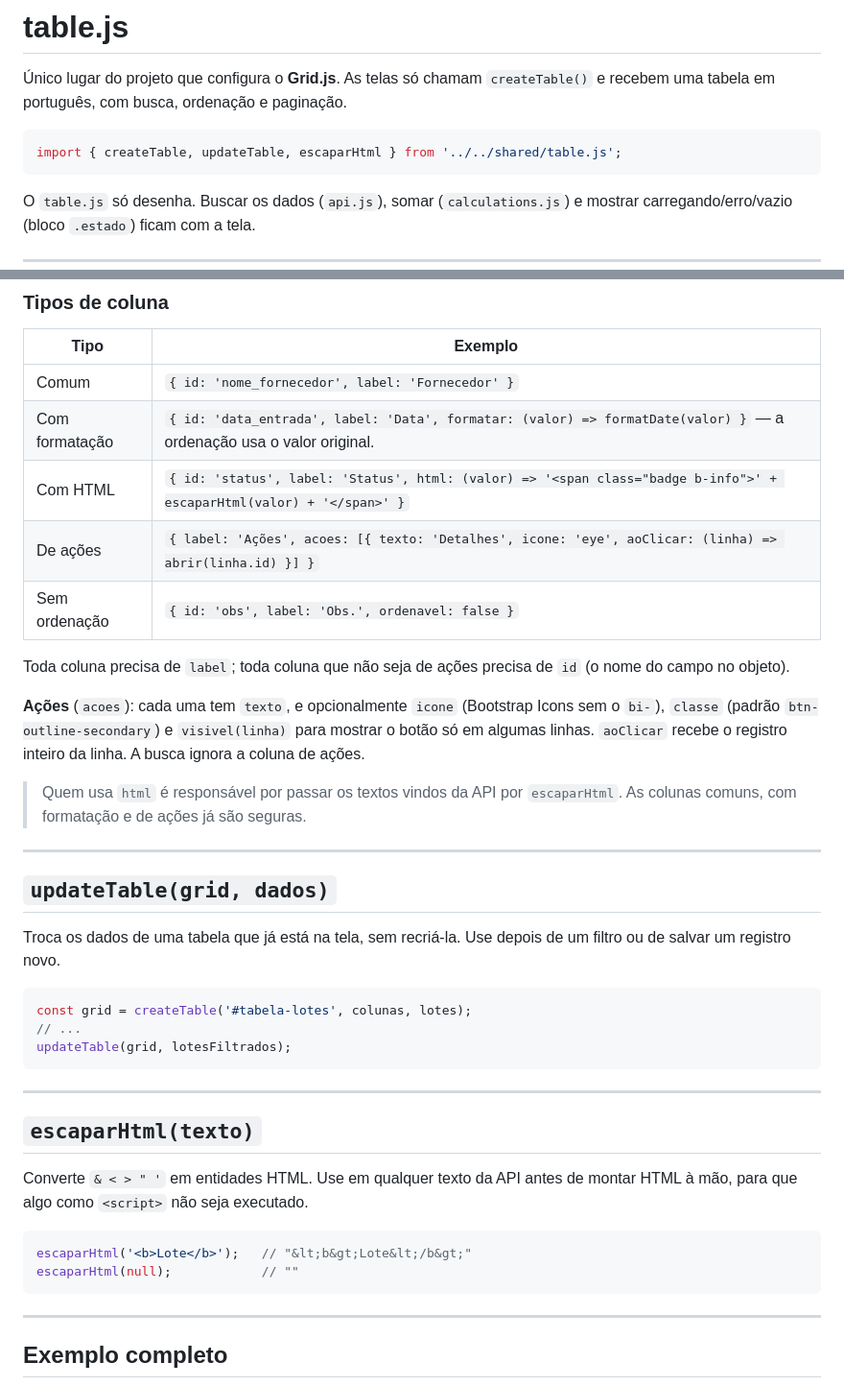
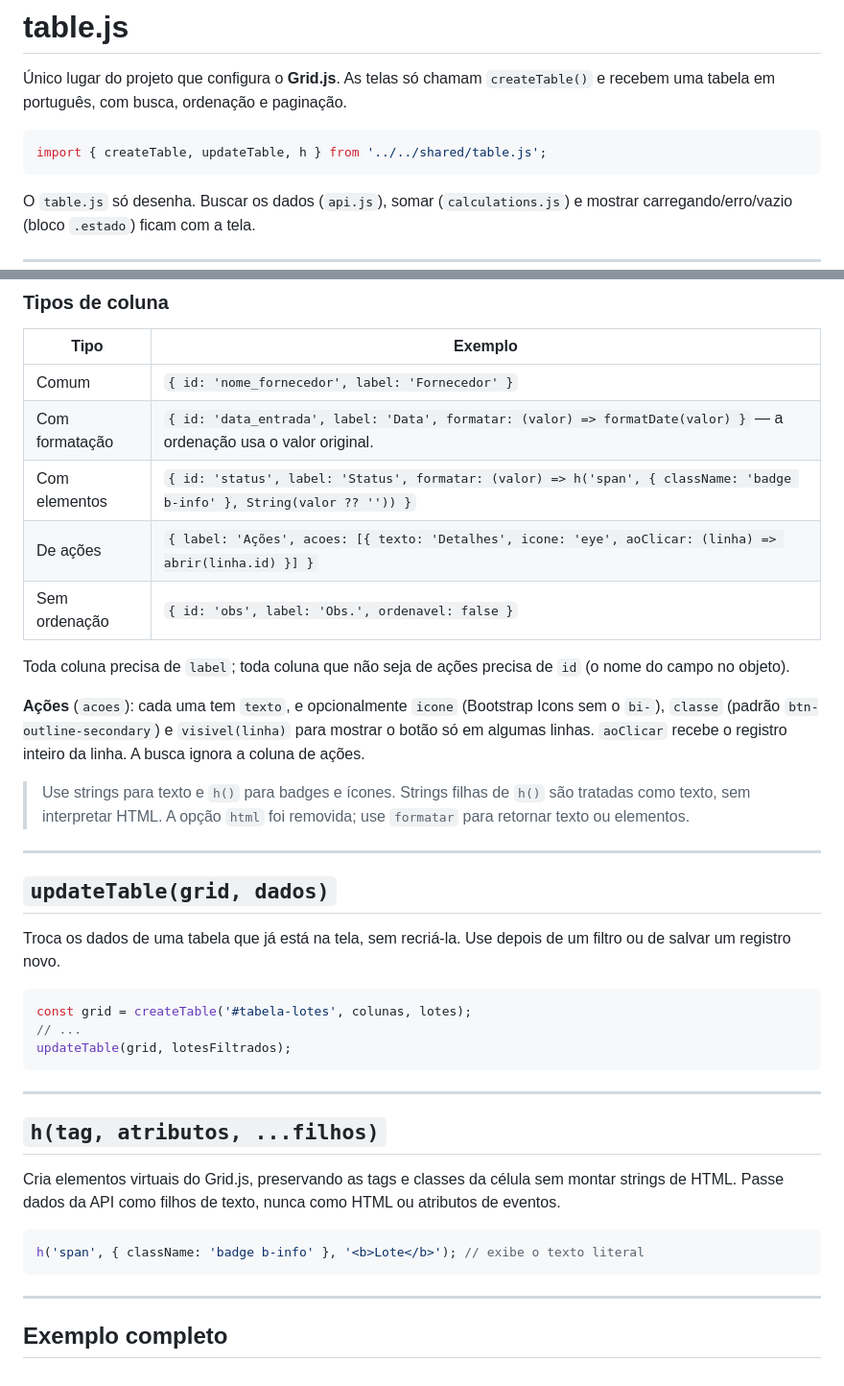
Before and after one commit to Livedriven/EcoCycle_platform_frontend, a Markdown page: docs/shared/table.md, 2 parts joined by grey strips. Shown at 96% size. Rendered like a GitHub page.

Commit message:
docs(tabelas): documentar formatação com elementos em vez de HTML

````diff
--- a/docs/shared/table.md
+++ b/docs/shared/table.md
@@ -3,7 +3,7 @@
 Único lugar do projeto que configura o **Grid.js**. As telas só chamam `createTable()` e recebem uma tabela em português, com busca, ordenação e paginação.
 
 ```js
-import { createTable, updateTable, escaparHtml } from '../../shared/table.js';
+import { createTable, updateTable, h } from '../../shared/table.js';
 ```
 
 O `table.js` só desenha. Buscar os dados (`api.js`), somar (`calculations.js`) e mostrar carregando/erro/vazio (bloco `.estado`) ficam com a tela.
@@ -29,7 +29,7 @@ Lança erro com mensagem clara se o elemento não existir, se não houver coluna
 |---|---|
 | Comum | `{ id: 'nome_fornecedor', label: 'Fornecedor' }` |
 | Com formatação | `{ id: 'data_entrada', label: 'Data', formatar: (valor) => formatDate(valor) }` — a ordenação usa o valor original. |
-| Com HTML | `{ id: 'status', label: 'Status', html: (valor) => '<span class="badge b-info">' + escaparHtml(valor) + '</span>' }` |
+| Com elementos | `{ id: 'status', label: 'Status', formatar: (valor) => h('span', { className: 'badge b-info' }, String(valor ?? '')) }` |
 | De ações | `{ label: 'Ações', acoes: [{ texto: 'Detalhes', icone: 'eye', aoClicar: (linha) => abrir(linha.id) }] }` |
 | Sem ordenação | `{ id: 'obs', label: 'Obs.', ordenavel: false }` |
 
@@ -37,7 +37,7 @@ Toda coluna precisa de `label`; toda coluna que não seja de ações precisa de
 
 **Ações** (`acoes`): cada uma tem `texto`, e opcionalmente `icone` (Bootstrap Icons sem o `bi-`), `classe` (padrão `btn-outline-secondary`) e `visivel(linha)` para mostrar o botão só em algumas linhas. `aoClicar` recebe o registro inteiro da linha. A busca ignora a coluna de ações.
 
-> Quem usa `html` é responsável por passar os textos vindos da API por `escaparHtml`. As colunas comuns, com formatação e de ações já são seguras.
+> Use strings para texto e `h()` para badges e ícones. Strings filhas de `h()` são tratadas como texto, sem interpretar HTML. A opção `html` foi removida; use `formatar` para retornar texto ou elementos.
 
 ---
 
@@ -53,13 +53,12 @@ updateTable(grid, lotesFiltrados);
 
 ---
 
-## `escaparHtml(texto)`
+## `h(tag, atributos, ...filhos)`
 
-Converte `& < > " '` em entidades HTML. Use em qualquer texto da API antes de montar HTML à mão, para que algo como `<script>` não seja executado.
+Cria elementos virtuais do Grid.js, preservando as tags e classes da célula sem montar strings de HTML. Passe dados da API como filhos de texto, nunca como HTML ou atributos de eventos.
 
 ```js
-escaparHtml('<b>Lote</b>');   // "&lt;b&gt;Lote&lt;/b&gt;"
-escaparHtml(null);            // ""
+h('span', { className: 'badge b-info' }, '<b>Lote</b>'); // exibe o texto literal
 ```
 
 ---
````
